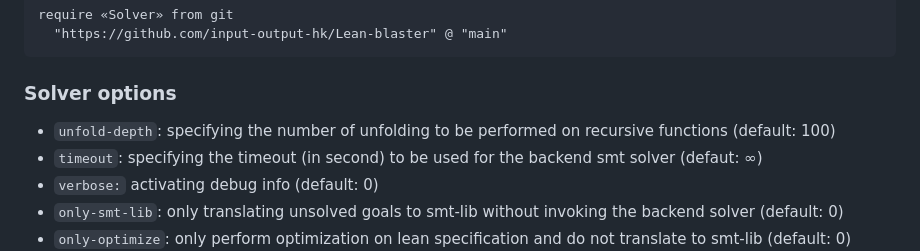
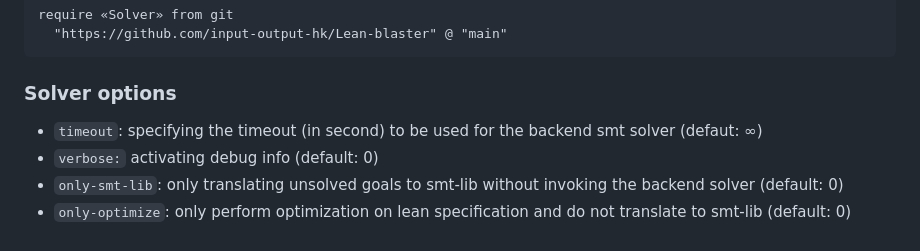
Before and after one commit to input-output-hk/Lean-blaster, a Markdown page: README.md, the part around the change. GitHub-like rendering.

````diff
--- a/README.md
+++ b/README.md
@@ -87,7 +87,6 @@ require «Solver» from git
 ```
 
 ### Solver options
-  - `unfold-depth`: specifying the number of unfolding to be performed on recursive functions (default: 100)
   - `timeout`: specifying the timeout (in second) to be used for the backend smt solver (defaut: ∞)
   - `verbose:` activating debug info (default: 0)
   - `only-smt-lib`: only translating unsolved goals to smt-lib without invoking the backend solver (default: 0)
````
